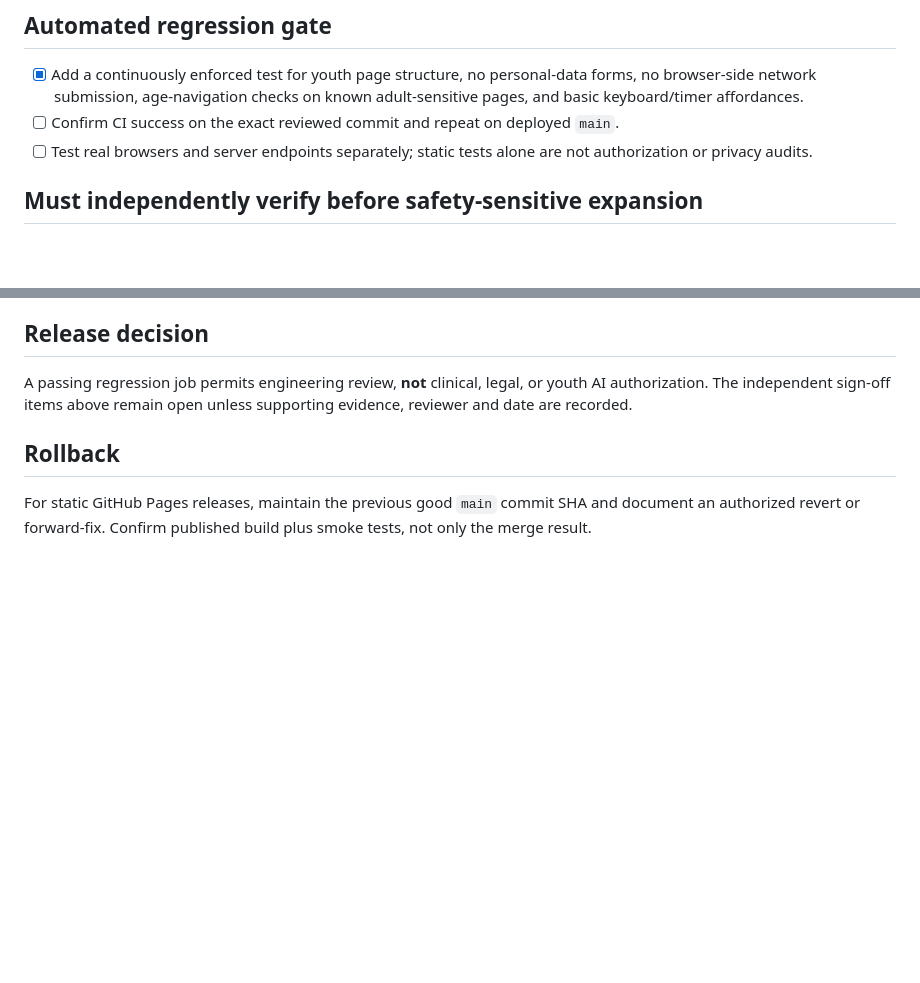
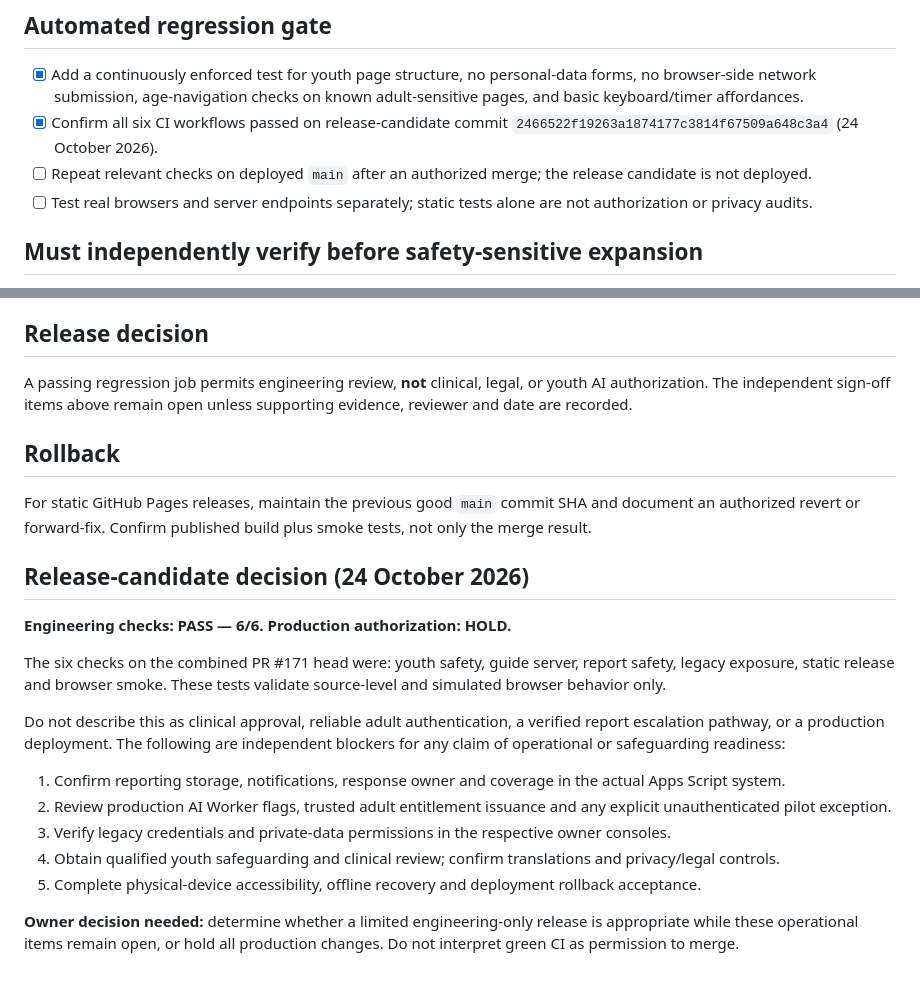
Before and after one commit to speakoutMentalHealth/MindCheck, a Markdown page: docs/PHASE-1-SAFETY-ACCEPTANCE.md, 2 parts joined by grey strips. Rendered like a GitHub page; blank space fills up the shorter version.

Commit message:
release: record six passing workflows and explicit operational hold decision

```diff
--- a/docs/PHASE-1-SAFETY-ACCEPTANCE.md
+++ b/docs/PHASE-1-SAFETY-ACCEPTANCE.md
@@ -6,7 +6,8 @@ This checklist applies to the existing login-free MindCheck experience. DOB rout
 
 ## Automated regression gate
 - [x] Add a continuously enforced test for youth page structure, no personal-data forms, no browser-side network submission, age-navigation checks on known adult-sensitive pages, and basic keyboard/timer affordances.
-- [ ] Confirm CI success on the exact reviewed commit and repeat on deployed `main`.
+- [x] Confirm all six CI workflows passed on release-candidate commit `2466522f19263a1874177c3814f67509a648c3a4` (24 October 2026).
+- [ ] Repeat relevant checks on deployed `main` after an authorized merge; the release candidate is not deployed.
 - [ ] Test real browsers and server endpoints separately; static tests alone are not authorization or privacy audits.
 
 ## Must independently verify before safety-sensitive expansion
@@ -24,3 +25,19 @@ A passing regression job permits engineering review, **not** clinical, legal, or
 
 ## Rollback
 For static GitHub Pages releases, maintain the previous good `main` commit SHA and document an authorized revert or forward-fix. Confirm published build plus smoke tests, not only the merge result.
+
+## Release-candidate decision (24 October 2026)
+
+**Engineering checks: PASS — 6/6. Production authorization: HOLD.**
+
+The six checks on the combined PR #171 head were: youth safety, guide server, report safety, legacy exposure, static release and browser smoke. These tests validate source-level and simulated browser behavior only.
+
+Do not describe this as clinical approval, reliable adult authentication, a verified report escalation pathway, or a production deployment. The following are independent blockers for any claim of operational or safeguarding readiness:
+
+1. Confirm reporting storage, notifications, response owner and coverage in the actual Apps Script system.
+2. Review production AI Worker flags, trusted adult entitlement issuance and any explicit unauthenticated pilot exception.
+3. Verify legacy credentials and private-data permissions in the respective owner consoles.
+4. Obtain qualified youth safeguarding and clinical review; confirm translations and privacy/legal controls.
+5. Complete physical-device accessibility, offline recovery and deployment rollback acceptance.
+
+**Owner decision needed:** determine whether a limited engineering-only release is appropriate while these operational items remain open, or hold all production changes. Do not interpret green CI as permission to merge.
```
